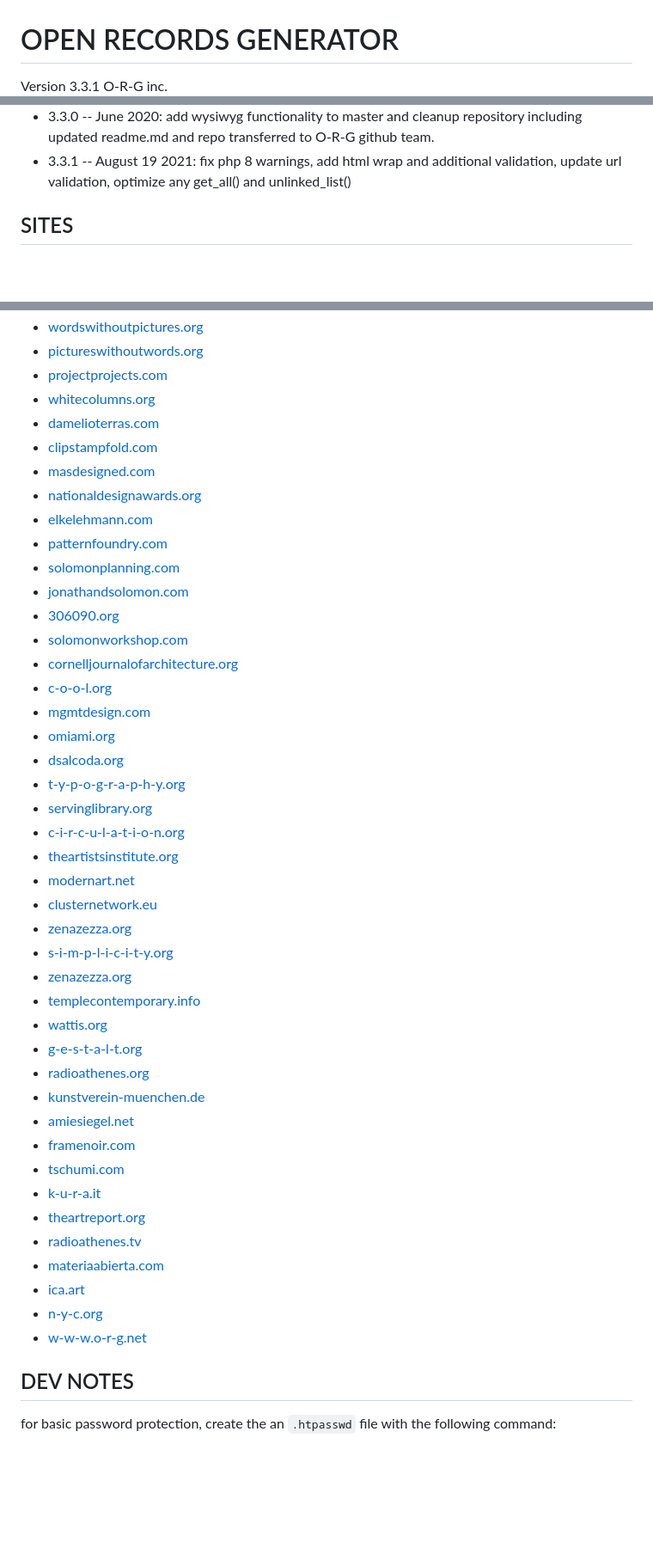
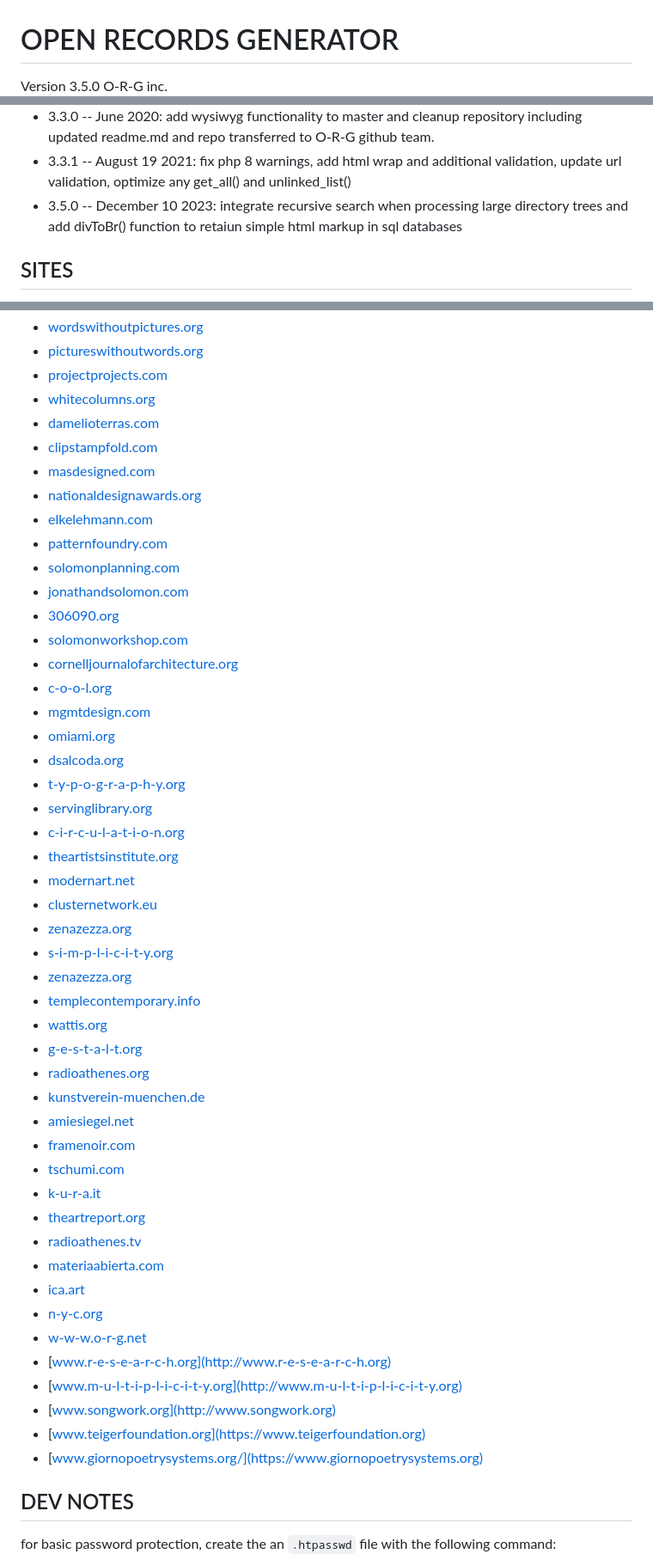
Before and after one commit to O-R-G/open-records-generator, a Markdown page: readme.md, 3 parts joined by grey strips. Shown: that part at 86% size. GitHub-like rendering; blank space fills up the shorter version.

```diff
--- a/readme.md
+++ b/readme.md
@@ -1,3 +1,3 @@
 # OPEN RECORDS GENERATOR
-Version 3.3.1
+Version 3.5.0
 O-R-G inc.
@@ -82,6 +82,8 @@ Logs the user out of the current session. Useful for changing users or terminati
 + 3.1.1 -- July 2019: update readme.md
 + 3.3.0 -- June 2020: add wysiwyg functionality to master and cleanup repository including updated readme.md and repo transferred to O-R-G github team.
 + 3.3.1 -- August 19 2021: fix php 8 warnings, add html wrap and additional validation, update url validation, optimize any get_all() and unlinked_list()
++ 3.5.0 -- December 10 2023: integrate recursive search when processing large directory trees and add divToBr() function to retaiun simple html markup in sql databases
+
 
 ## SITES
 + [o-r-g.com](http://www.o-r-g.com/)
@@ -145,8 +147,13 @@ Logs the user out of the current session. Useful for changing users or terminati
 + [radioathenes.tv](http://staging.radioathenes.tv/)
 + [materiaabierta.com](https://www.materiaabierta.com)
 + [ica.art](https://www.ica.art/)
-+ [n-y-c.org](https://www.n-y-c.org/)
-+ [w-w-w.o-r-g.net](https://w-w-w.o-r-g.net/)
++ [n-y-c.org](https://www.n-y-c.org)
++ [w-w-w.o-r-g.net](https://w-w-w.o-r-g.net)
++ [www.r-e-s-e-a-r-c-h.org](http://www.r-e-s-e-a-r-c-h.org)
++ [www.m-u-l-t-i-p-l-i-c-i-t-y.org](http://www.m-u-l-t-i-p-l-i-c-i-t-y.org)
++ [www.songwork.org](http://www.songwork.org)
++ [www.teigerfoundation.org](https://www.teigerfoundation.org)
++ [www.giornopoetrysystems.org/](https://www.giornopoetrysystems.org)
 
 ## DEV NOTES
 for basic password protection, create the an `.htpasswd` file with the following command:
```
Also changed, not shown: other parts of readme.md (+28 -28 lines).
